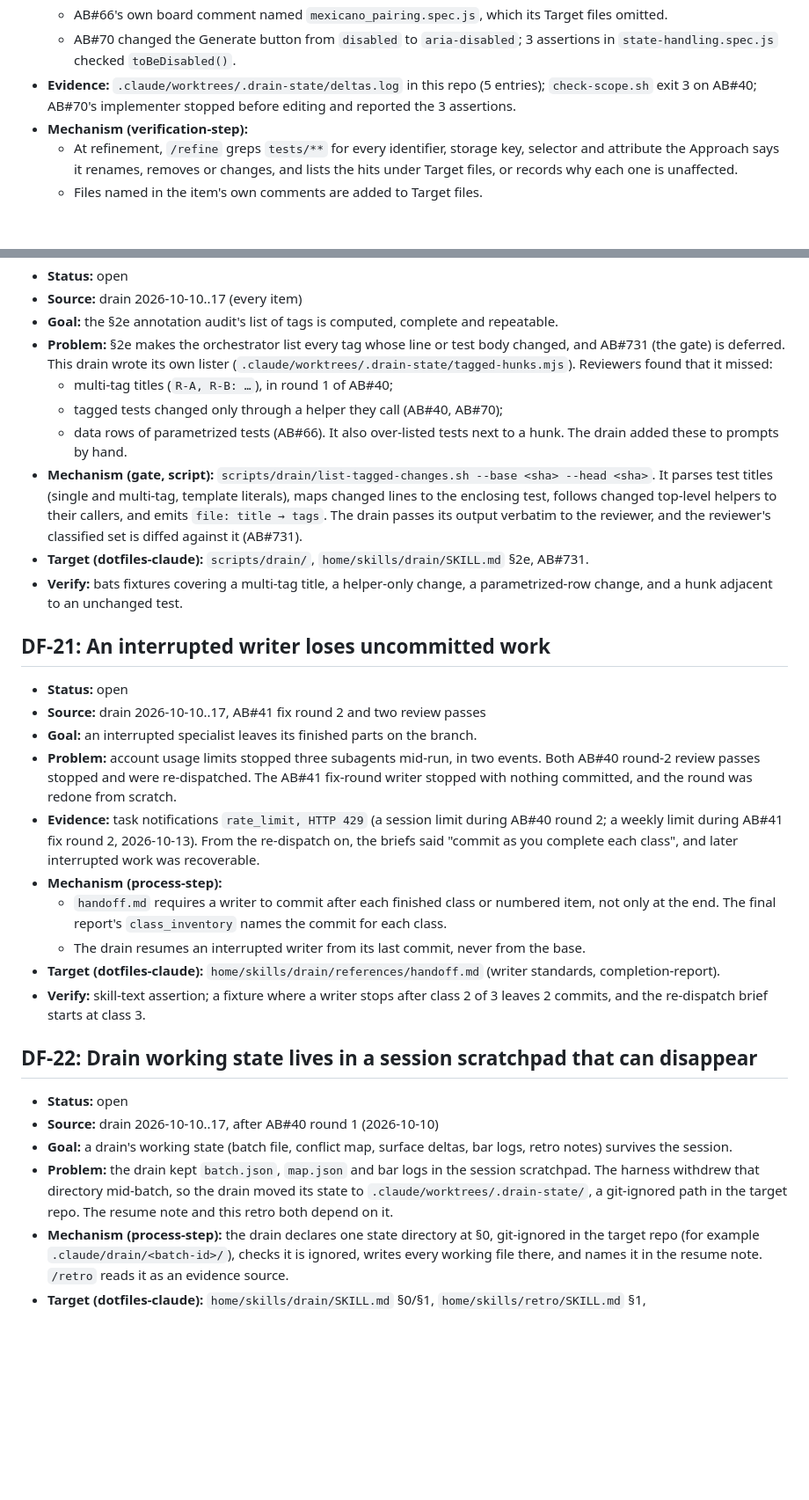
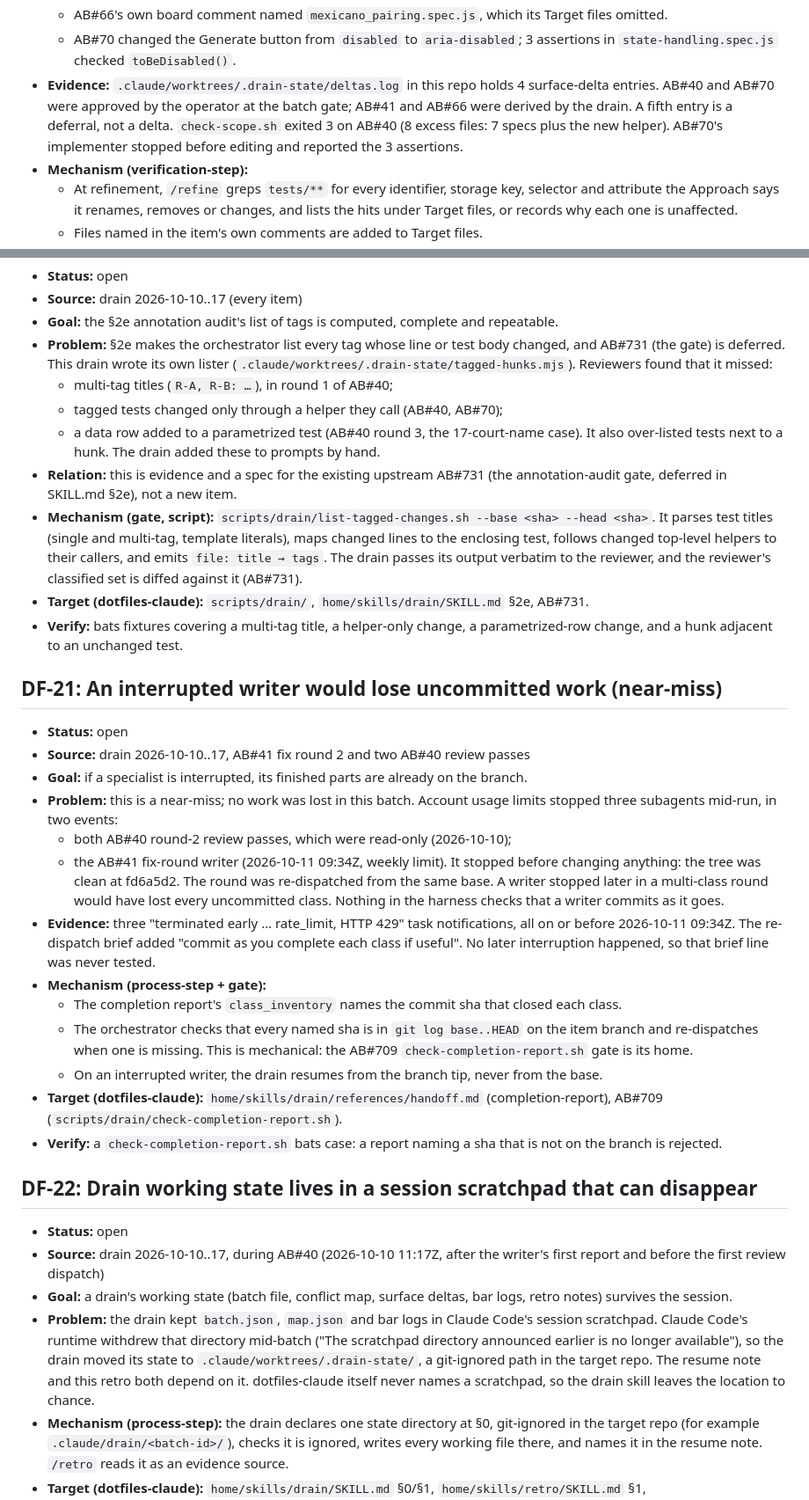
Before and after one commit to KjellTillstrand/padeltournament, a Markdown page: docs/upstream/dotfiles-claude-fixes.md, 2 parts joined by grey strips. Shown at 88% size. Rendered like a GitHub page; blank space fills up the shorter version.

```diff
--- a/docs/upstream/dotfiles-claude-fixes.md
+++ b/docs/upstream/dotfiles-claude-fixes.md
@@ -682,9 +693,12 @@ step), never prose alone, per the retro rule (REQ-490).
     Target files omitted.
   - AB#70 changed the Generate button from `disabled` to `aria-disabled`; 3
     assertions in `state-handling.spec.js` checked `toBeDisabled()`.
-- **Evidence:** `.claude/worktrees/.drain-state/deltas.log` in this repo (5
-  entries); `check-scope.sh` exit 3 on AB#40; AB#70's implementer stopped before
-  editing and reported the 3 assertions.
+- **Evidence:** `.claude/worktrees/.drain-state/deltas.log` in this repo holds
+  4 surface-delta entries. AB#40 and AB#70 were approved by the operator at the
+  batch gate; AB#41 and AB#66 were derived by the drain. A fifth entry is a
+  deferral, not a delta. `check-scope.sh` exited 3 on AB#40 (8 excess files: 7
+  specs plus the new helper). AB#70's implementer stopped before editing and
+  reported the 3 assertions.
 - **Mechanism (verification-step):**
   - At refinement, `/refine` greps `tests/**` for every identifier, storage
     key, selector and attribute the Approach says it renames, removes or
@@ -711,9 +725,12 @@ step), never prose alone, per the retro rule (REQ-490).
   that it missed:
   - multi-tag titles (`R-A, R-B: …`), in round 1 of AB#40;
   - tagged tests changed only through a helper they call (AB#40, AB#70);
-  - data rows of parametrized tests (AB#66).
+  - a data row added to a parametrized test (AB#40 round 3, the 17-court-name
+    case).
   It also over-listed tests next to a hunk. The drain added these to prompts
   by hand.
+- **Relation:** this is evidence and a spec for the existing upstream AB#731
+  (the annotation-audit gate, deferred in SKILL.md §2e), not a new item.
 - **Mechanism (gate, script):** `scripts/drain/list-tagged-changes.sh --base
   <sha> --head <sha>`. It parses test titles (single and multi-tag, template
   literals), maps changed lines to the enclosing test, follows changed
@@ -725,39 +742,53 @@ step), never prose alone, per the retro rule (REQ-490).
 - **Verify:** bats fixtures covering a multi-tag title, a helper-only change, a
   parametrized-row change, and a hunk adjacent to an unchanged test.
 
-## DF-21: An interrupted writer loses uncommitted work
+## DF-21: An interrupted writer would lose uncommitted work (near-miss)
 
 - **Status:** open
-- **Source:** drain 2026-10-10..17, AB#41 fix round 2 and two review passes
-- **Goal:** an interrupted specialist leaves its finished parts on the branch.
-- **Problem:** account usage limits stopped three subagents mid-run, in two
-  events. Both AB#40 round-2 review passes stopped and were re-dispatched. The
-  AB#41 fix-round writer stopped with nothing committed, and the round was
-  redone from scratch.
-- **Evidence:** task notifications `rate_limit, HTTP 429` (a session limit
-  during AB#40 round 2; a weekly limit during AB#41 fix round 2, 2026-10-13). From the re-dispatch on, the briefs said "commit as you
-  complete each class", and later interrupted work was recoverable.
-- **Mechanism (process-step):**
-  - `handoff.md` requires a writer to commit after each finished class or
-    numbered item, not only at the end. The final report's `class_inventory`
-    names the commit for each class.
-  - The drain resumes an interrupted writer from its last commit, never from
-    the base.
+- **Source:** drain 2026-10-10..17, AB#41 fix round 2 and two AB#40 review
+  passes
+- **Goal:** if a specialist is interrupted, its finished parts are already on
+  the branch.
+- **Problem:** this is a near-miss; no work was lost in this batch. Account
+  usage limits stopped three subagents mid-run, in two events:
+  - both AB#40 round-2 review passes, which were read-only (2026-10-10);
+  - the AB#41 fix-round writer (2026-10-11 09:34Z, weekly limit). It stopped
+    before changing anything: the tree was clean at fd6a5d2. The round was
+    re-dispatched from the same base.
+  A writer stopped later in a multi-class round would have lost every
+  uncommitted class. Nothing in the harness checks that a writer commits as it
+  goes.
+- **Evidence:** three "terminated early … rate_limit, HTTP 429" task
+  notifications, all on or before 2026-10-11 09:34Z. The re-dispatch brief
+  added "commit as you complete each class if useful". No later interruption
+  happened, so that brief line was never tested.
+- **Mechanism (process-step + gate):**
+  - The completion report's `class_inventory` names the commit sha that
+    closed each class.
+  - The orchestrator checks that every named sha is in `git log base..HEAD`
+    on the item branch and re-dispatches when one is missing. This is
+    mechanical: the AB#709 `check-completion-report.sh` gate is its home.
+  - On an interrupted writer, the drain resumes from the branch tip, never
+    from the base.
 - **Target (dotfiles-claude):** `home/skills/drain/references/handoff.md`
-  (writer standards, completion-report).
-- **Verify:** skill-text assertion; a fixture where a writer stops after class
-  2 of 3 leaves 2 commits, and the re-dispatch brief starts at class 3.
+  (completion-report), AB#709 (`scripts/drain/check-completion-report.sh`).
+- **Verify:** a `check-completion-report.sh` bats case: a report naming a sha
+  that is not on the branch is rejected.
 
 ## DF-22: Drain working state lives in a session scratchpad that can disappear
 
 - **Status:** open
-- **Source:** drain 2026-10-10..17, after AB#40 round 1 (2026-10-10)
+- **Source:** drain 2026-10-10..17, during AB#40 (2026-10-10 11:17Z, after
+  the writer's first report and before the first review dispatch)
 - **Goal:** a drain's working state (batch file, conflict map, surface deltas,
   bar logs, retro notes) survives the session.
-- **Problem:** the drain kept `batch.json`, `map.json` and bar logs in the
-  session scratchpad. The harness withdrew that directory mid-batch, so the
-  drain moved its state to `.claude/worktrees/.drain-state/`, a git-ignored
-  path in the target repo. The resume note and this retro both depend on it.
+- **Problem:** the drain kept `batch.json`, `map.json` and bar logs in Claude
+  Code's session scratchpad. Claude Code's runtime withdrew that directory
+  mid-batch ("The scratchpad directory announced earlier is no longer
+  available"), so the drain moved its state to `.claude/worktrees/.drain-state/`,
+  a git-ignored path in the target repo. The resume note and this retro both
+  depend on it. dotfiles-claude itself never names a scratchpad, so the drain
+  skill leaves the location to chance.
 - **Mechanism (process-step):** the drain declares one state directory at §0,
   git-ignored in the target repo (for example `.claude/drain/<batch-id>/`),
   checks it is ignored, writes every working file there, and names it in the
```
Also changed, not shown: other parts of docs/upstream/dotfiles-claude-fixes.md (+65 -40 lines).
